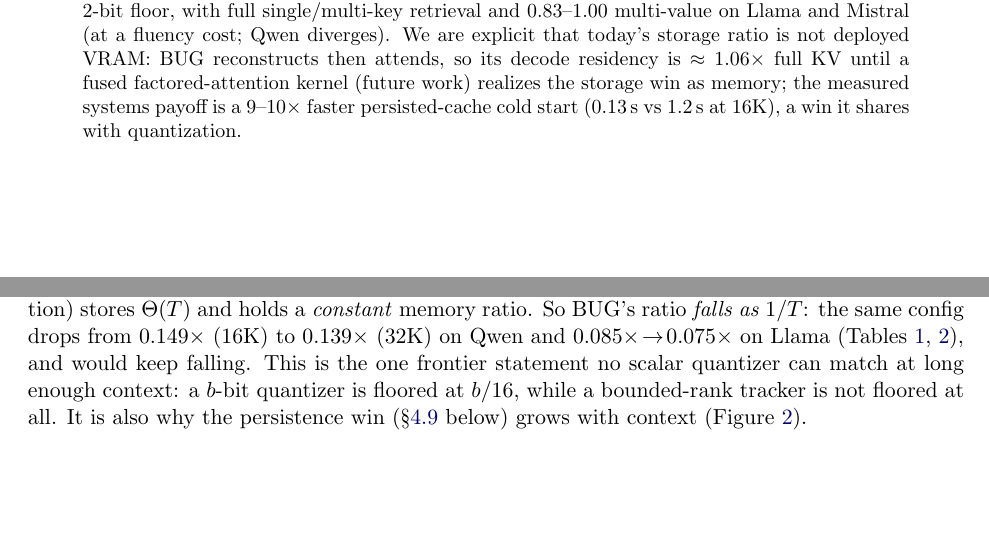
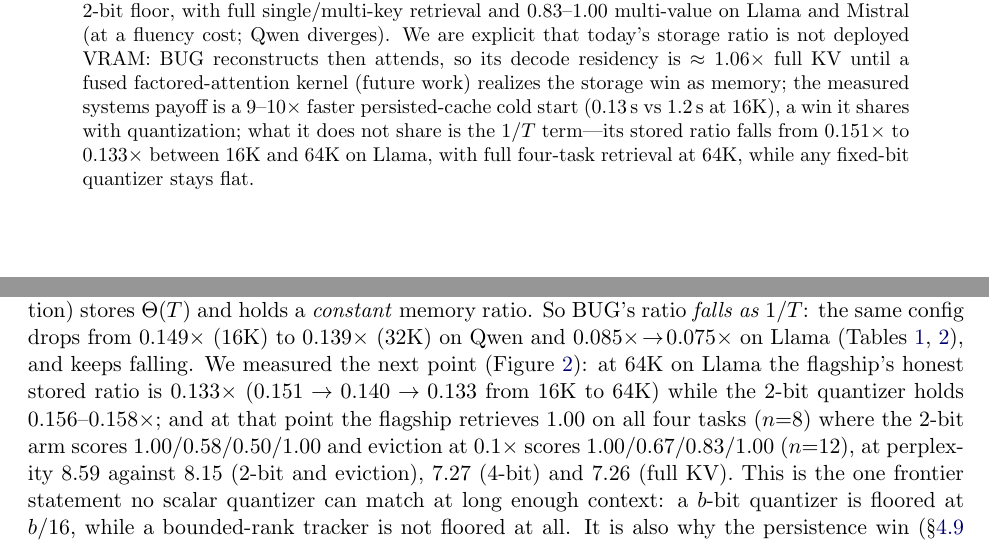
Before and after one commit to hkrishna42/kvdlra, a LaTeX paper (paper/main.tex): two parts of pages 1 and 13 of 18, joined at a grey line, cut so that both start at the same text, the shorter picture padded with empty space. Compiled offline with pdfLaTeX.

Commit message:
paper: fold the 64K point into the 1/T paragraph, abstract, and provenance (flagship 1/1/1/1 n=8 @0.133x; 0.151->0.140->0.133 vs 2-bit flat 0.158)

```diff
--- a/paper/main.tex
+++ b/paper/main.tex
@@ -88,7 +88,9 @@ BUG reconstructs then attends, so its decode residency is $\approx1.06\times$
 full KV until a fused factored-attention kernel (future work) realizes the
 storage win as memory; the measured systems payoff is a $9$--$10\times$ faster
 persisted-cache cold start ($0.13$\,s vs $1.2$\,s at 16K), a win it shares with
-quantization.
+quantization; what it does not share is the $1/T$ term---its stored ratio falls
+from $0.151\times$ to $0.133\times$ between 16K and 64K on Llama, with full
+four-task retrieval at 64K, while any fixed-bit quantizer stays flat.
 \end{abstract}
 
 \section{Introduction}
@@ -831,11 +833,18 @@ $T$}---whereas every fixed-bit method (eviction at keep-fraction $k$, or $b$-bit
 quantization) stores $\Theta(T)$ and holds a \emph{constant} memory ratio. So
 BUG's ratio \emph{falls as $1/T$}: the same config drops from $0.149\times$ (16K)
 to $0.139\times$ (32K) on Qwen and $0.085\times\!\to\!0.075\times$ on Llama
-(Tables~\ref{tab:xmodel},~\ref{tab:xmodel32}), and would keep falling. This is the
-one frontier statement no scalar quantizer can match at long enough context: a
-$b$-bit quantizer is floored at $b/16$, while a bounded-rank tracker is not
-floored at all. It is also why the persistence win (\S\ref{sec:memory} below)
-grows with context (Figure~\ref{fig:one_over_t}).
+(Tables~\ref{tab:xmodel},~\ref{tab:xmodel32}), and keeps falling. We measured
+the next point (Figure~\ref{fig:one_over_t}): at 64K on Llama the flagship's
+honest stored ratio is $0.133\times$ ($0.151\to0.140\to0.133$ from 16K to 64K)
+while the 2-bit quantizer holds $0.156$--$0.158\times$; and at that point the
+flagship retrieves $1.00$ on all four tasks ($n{=}8$) where the 2-bit arm scores
+$1.00/0.58/0.50/1.00$ and eviction at $0.1\times$ scores $1.00/0.67/0.83/1.00$
+($n{=}12$), at perplexity $8.59$ against $8.15$ (2-bit and eviction), $7.27$
+(4-bit) and $7.26$ (full KV). This is the one frontier statement no scalar
+quantizer can match at long enough context: a $b$-bit quantizer is floored at
+$b/16$, while a bounded-rank tracker is not floored at all. It is also why the
+persistence win (\S\ref{sec:memory} below) grows with context.
+% source: results/w19-a4-llama-lines.txt (a4-llama pod @d15769d, A100-40GB: flagship n=8 1.00x4 @sbits 0.133 ppl 8.591; quant-2bit-kivi 1.00/0.58/0.50/1.00 @0.158 ppl 8.149; quant-4bit 1.00/0.83/1.00/0.58 @0.283 ppl 7.274; ea-k0.1 1.00/0.67/0.83/1.00 @0.100 ppl 8.149; full ppl 7.260).
 
 \begin{figure}[htbp]
 \centering
```
Also changed, not shown: paper/main.tex (6 more changed lines).
